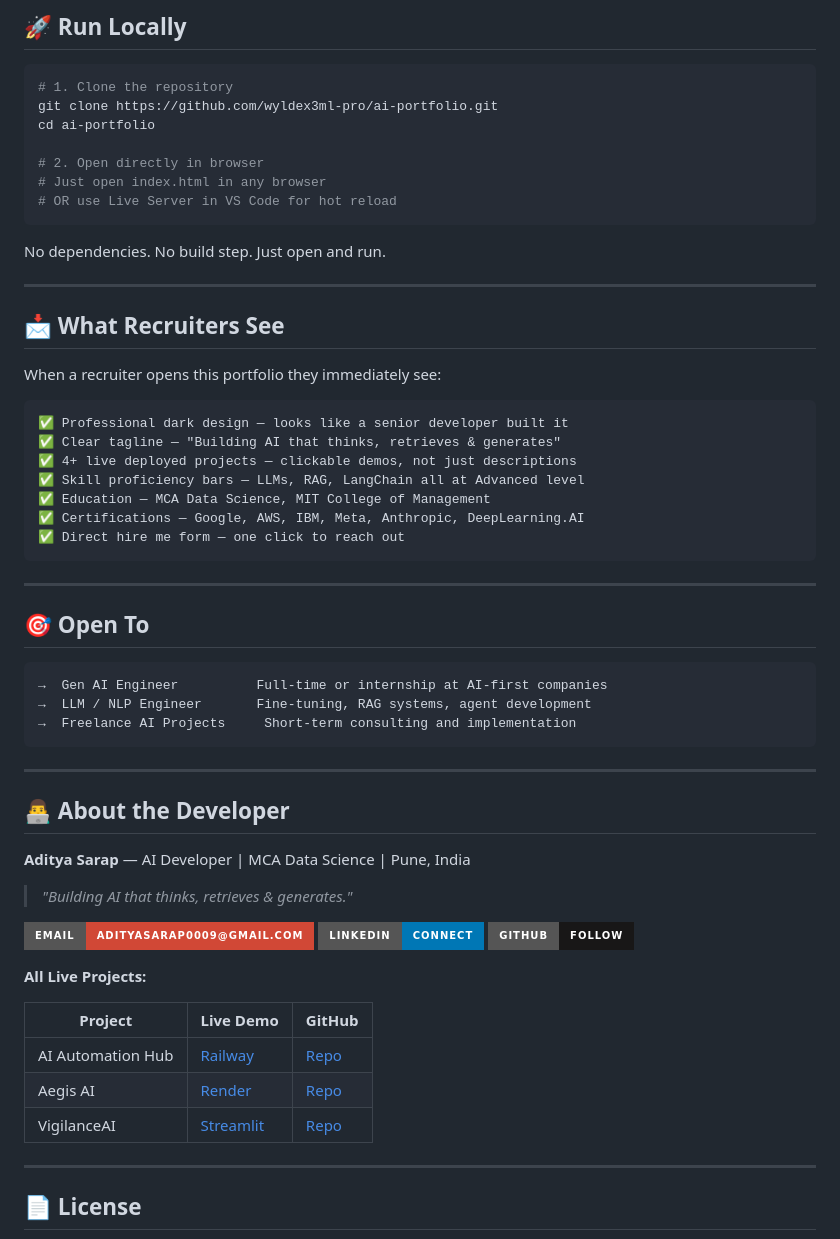
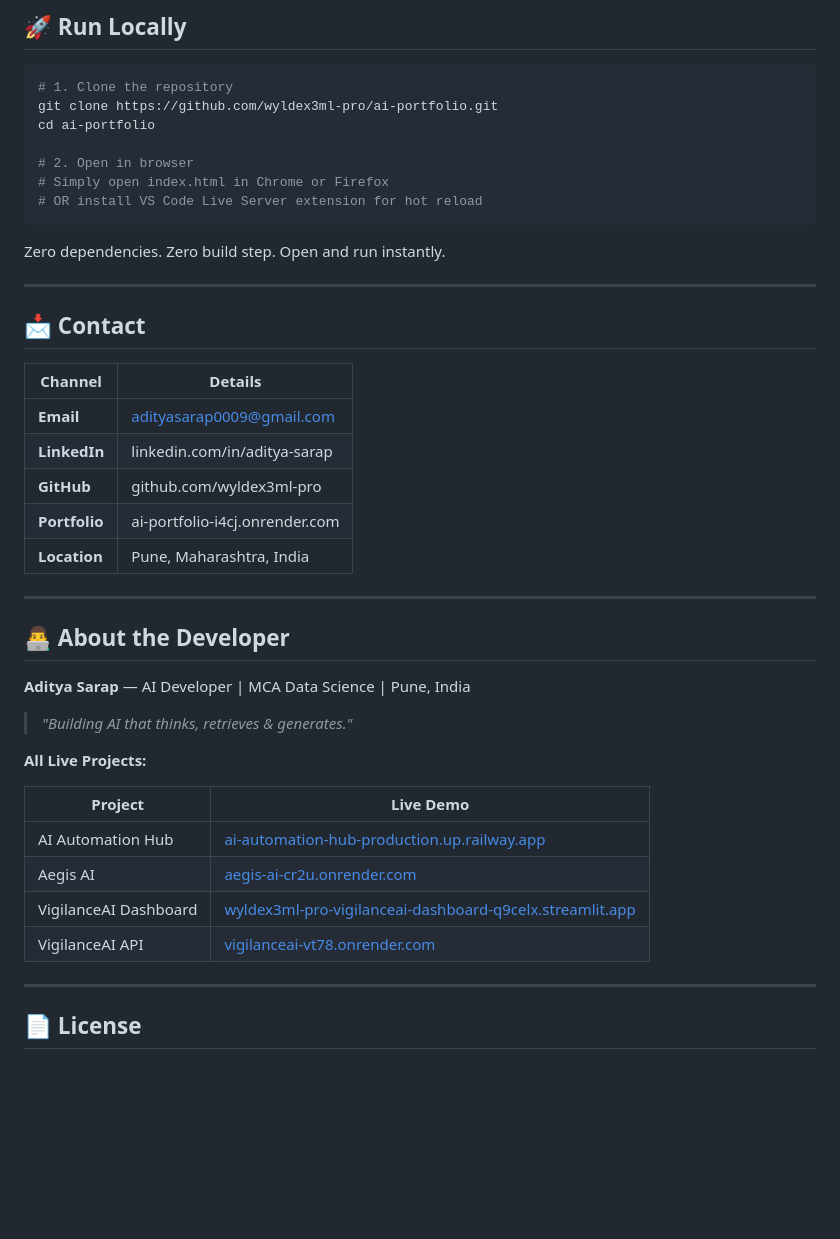
Before and after one commit to wyldex3ml-pro/ai-portfolio, a Markdown page: README.md, the part around one of its changes. GitHub-like rendering; badges without logos; blank space fills up the shorter version.

````diff
--- a/README.md
+++ b/README.md
@@ -108,38 +182,24 @@ ai-portfolio/
 git clone https://github.com/wyldex3ml-pro/ai-portfolio.git
 cd ai-portfolio
 
-# 2. Open directly in browser
-# Just open index.html in any browser
-# OR use Live Server in VS Code for hot reload
+# 2. Open in browser
+# Simply open index.html in Chrome or Firefox
+# OR install VS Code Live Server extension for hot reload
 ```
 
-No dependencies. No build step. Just open and run.
+Zero dependencies. Zero build step. Open and run instantly.
 
 ---
 
-## 📩 What Recruiters See
+## 📩 Contact
 
-When a recruiter opens this portfolio they immediately see:
-
-```
-✅ Professional dark design — looks like a senior developer built it
-✅ Clear tagline — "Building AI that thinks, retrieves & generates"
-✅ 4+ live deployed projects — clickable demos, not just descriptions
-✅ Skill proficiency bars — LLMs, RAG, LangChain all at Advanced level
-✅ Education — MCA Data Science, MIT College of Management
-✅ Certifications — Google, AWS, IBM, Meta, Anthropic, DeepLearning.AI
-✅ Direct hire me form — one click to reach out
-```
-
----
-
-## 🎯 Open To
-
-```
-→  Gen AI Engineer          Full-time or internship at AI-first companies
-→  LLM / NLP Engineer       Fine-tuning, RAG systems, agent development
-→  Freelance AI Projects     Short-term consulting and implementation
-```
+| Channel | Details |
+|---|---|
+| **Email** | adityasarap0009@gmail.com |
+| **LinkedIn** | linkedin.com/in/aditya-sarap |
+| **GitHub** | github.com/wyldex3ml-pro |
+| **Portfolio** | ai-portfolio-i4cj.onrender.com |
+| **Location** | Pune, Maharashtra, India |
 
 ---
 
@@ -149,17 +209,14 @@ When a recruiter opens this portfolio they immediately see:
 
 > *"Building AI that thinks, retrieves & generates."*
 
-[![Email](https://img.shields.io/badge/Email-adityasarap0009@gmail.com-D14836?style=for-the-badge&logo=gmail)](mailto:adityasarap0009@gmail.com)
-[![LinkedIn](https://img.shields.io/badge/LinkedIn-Connect-0077B5?style=for-the-badge&logo=linkedin)](https://linkedin.com/in/aditya-sarap)
-[![GitHub](https://img.shields.io/badge/GitHub-Follow-181717?style=for-the-badge&logo=github)](https://github.com/wyldex3ml-pro)
-
 **All Live Projects:**
 
-| Project | Live Demo | GitHub |
-|---|---|---|
-| AI Automation Hub | [Railway](https://ai-automation-hub-production.up.railway.app) | [Repo](https://github.com/wyldex3ml-pro/ai-automation-hub) |
-| Aegis AI | [Render](https://aegis-ai-cr2u.onrender.com) | [Repo](https://github.com/wyldex3ml-pro/aegis-ai) |
-| VigilanceAI | [Streamlit](https://wyldex3ml-pro-vigilanceai-dashboard-q9celx.streamlit.app) | [Repo](https://github.com/wyldex3ml-pro/VigilanceAI) |
+| Project | Live Demo |
+|---|---|
+| AI Automation Hub | [ai-automation-hub-production.up.railway.app](https://ai-automation-hub-production.up.railway.app) |
+| Aegis AI | [aegis-ai-cr2u.onrender.com](https://aegis-ai-cr2u.onrender.com) |
+| VigilanceAI Dashboard | [wyldex3ml-pro-vigilanceai-dashboard-q9celx.streamlit.app](https://wyldex3ml-pro-vigilanceai-dashboard-q9celx.streamlit.app) |
+| VigilanceAI API | [vigilanceai-vt78.onrender.com](https://vigilanceai-vt78.onrender.com) |
 
 ---
 
````
Also changed, not shown: other parts of README.md (+117 -43 lines).
